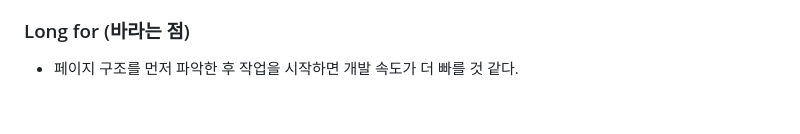
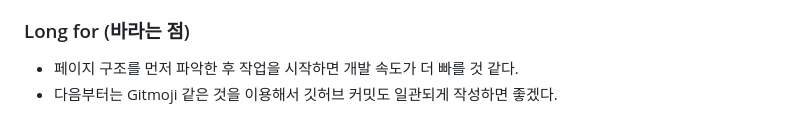
Before and after one commit to 891km/10000-hour-rule, a Markdown page: README.md, the part around the change. Drawn GitHub-style.

Commit message:
회고 내용 추가

```diff
--- a/README.md
+++ b/README.md
@@ -179,3 +179,4 @@
 
 ### Long for (바라는 점)
 - 페이지 구조를 먼저 파악한 후 작업을 시작하면 개발 속도가 더 빠를 것 같다.
+- 다음부터는 Gitmoji 같은 것을 이용해서 깃허브 커밋도 일관되게 작성하면 좋겠다.
```
